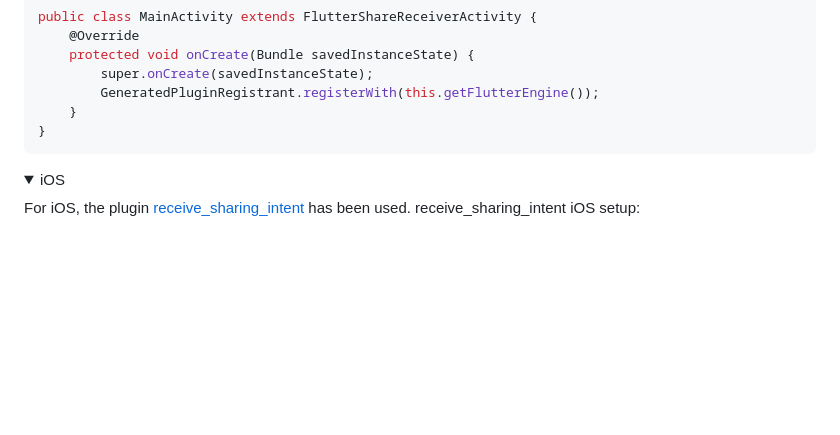
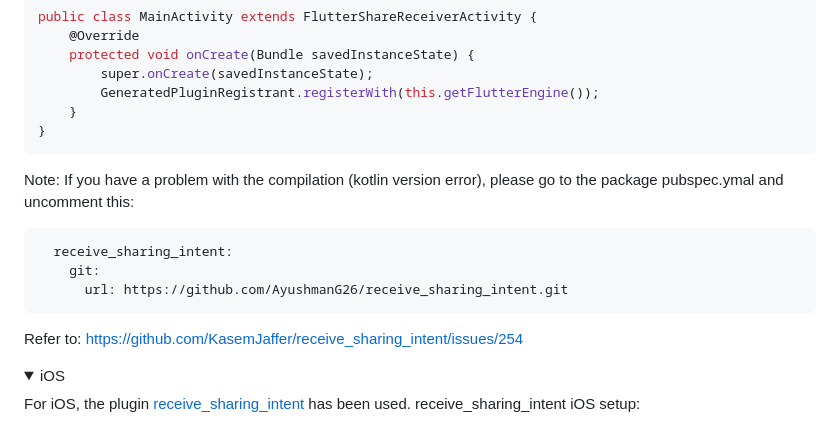
Before and after one commit to dtkdt100/receive_whatsapp_chat, a Markdown page: README.md, the part around the change. Rendered like a GitHub page; folded sections open; blank space fills up the shorter version.

````diff
--- a/README.md
+++ b/README.md
@@ -26,6 +26,14 @@ public class MainActivity extends FlutterShareReceiverActivity {
     }
 }
 ```
+
+Note: If you have a problem with the compilation (kotlin version error), please go to the package pubspec.ymal and uncomment this:
+```
+  receive_sharing_intent:
+    git:
+      url: https://github.com/AyushmanG26/receive_sharing_intent.git
+```
+Refer to: https://github.com/KasemJaffer/receive_sharing_intent/issues/254
 </details>
 
 <details>
````
